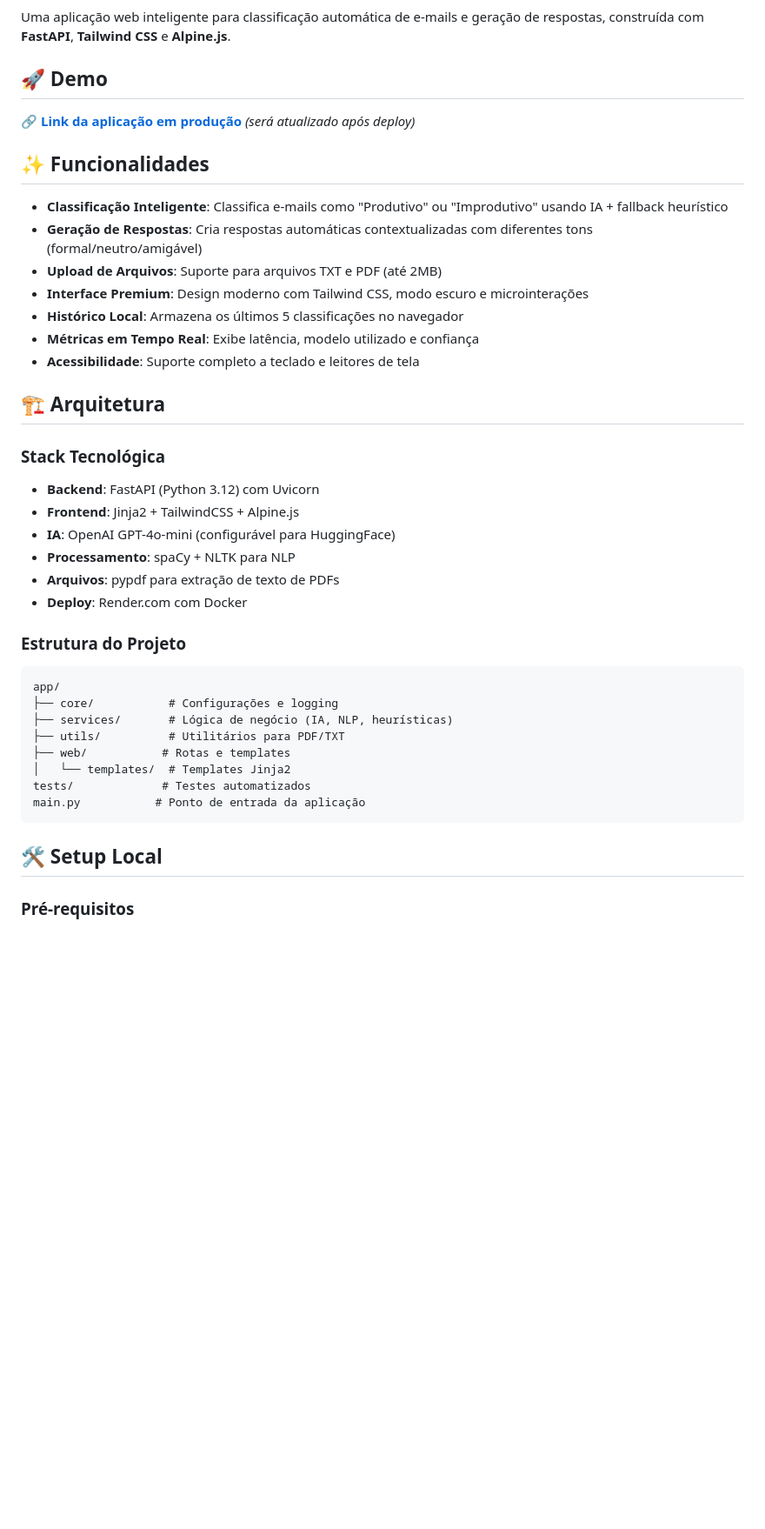
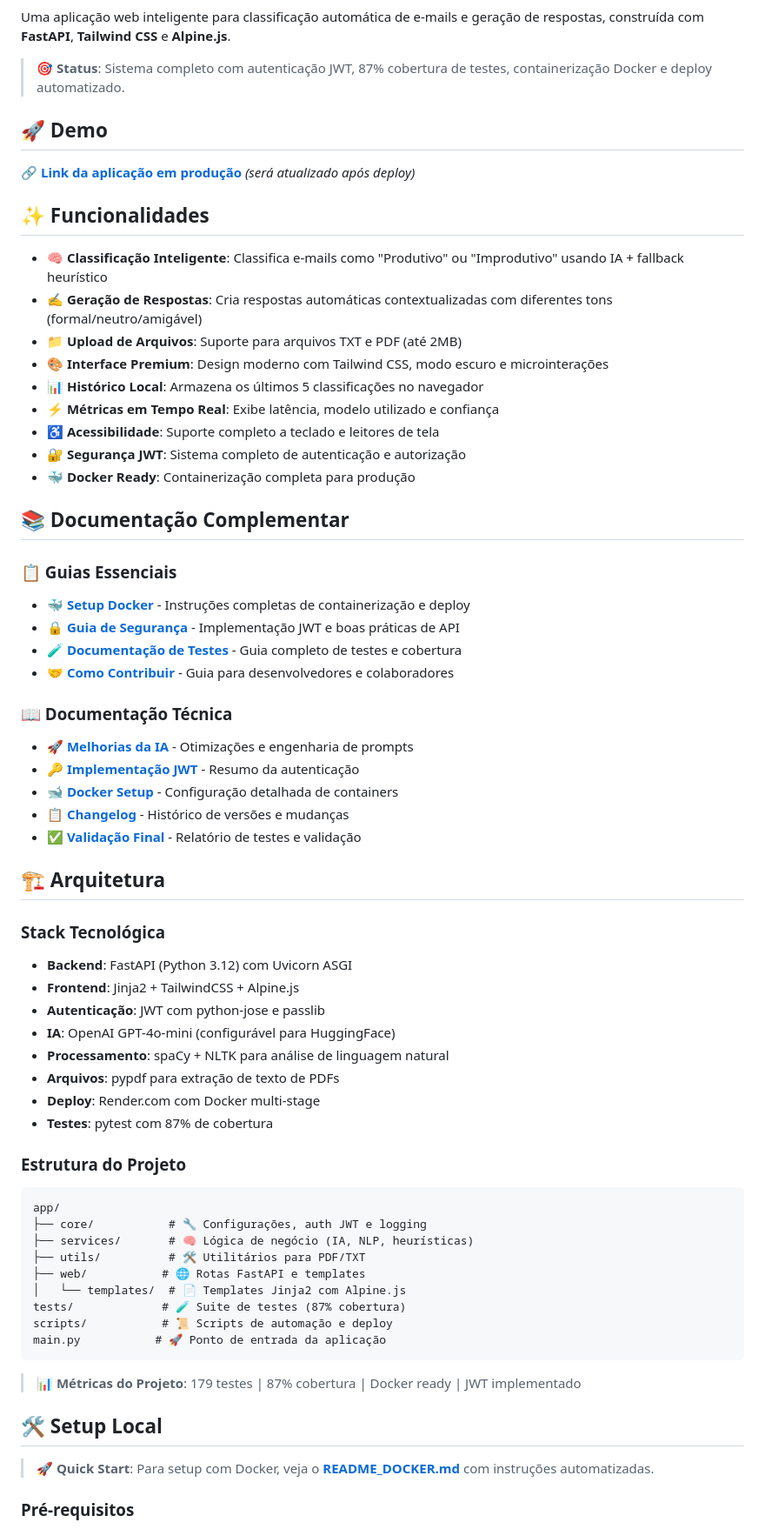
Before and after one commit to devpovoa/autou-email-classifier, a Markdown page: README.md, the part around one of its changes. Shown at 87% size. GitHub-like rendering; blank space fills up the shorter version.

````diff
--- a/README.md
+++ b/README.md
@@ -4,5 +9,7 @@
 
 Uma aplicação web inteligente para classificação automática de e-mails e geração de respostas, construída com **FastAPI**, **Tailwind CSS** e **Alpine.js**.
+
+> **🎯 Status**: Sistema completo com autenticação JWT, 87% cobertura de testes, containerização Docker e deploy automatizado.
 
 ## 🚀 Demo
 
@@ -10,37 +17,61 @@ Uma aplicação web inteligente para classificação automática de e-mails e ge
 
 ## ✨ Funcionalidades
 
-- **Classificação Inteligente**: Classifica e-mails como "Produtivo" ou "Improdutivo" usando IA + fallback heurístico
-- **Geração de Respostas**: Cria respostas automáticas contextualizadas com diferentes tons (formal/neutro/amigável)
-- **Upload de Arquivos**: Suporte para arquivos TXT e PDF (até 2MB)
-- **Interface Premium**: Design moderno com Tailwind CSS, modo escuro e microinterações
-- **Histórico Local**: Armazena os últimos 5 classificações no navegador
-- **Métricas em Tempo Real**: Exibe latência, modelo utilizado e confiança
-- **Acessibilidade**: Suporte completo a teclado e leitores de tela
+- **🧠 Classificação Inteligente**: Classifica e-mails como "Produtivo" ou "Improdutivo" usando IA + fallback heurístico
+- **✍️ Geração de Respostas**: Cria respostas automáticas contextualizadas com diferentes tons (formal/neutro/amigável)
+- **📁 Upload de Arquivos**: Suporte para arquivos TXT e PDF (até 2MB)
+- **🎨 Interface Premium**: Design moderno com Tailwind CSS, modo escuro e microinterações
+- **📊 Histórico Local**: Armazena os últimos 5 classificações no navegador
+- **⚡ Métricas em Tempo Real**: Exibe latência, modelo utilizado e confiança
+- **♿ Acessibilidade**: Suporte completo a teclado e leitores de tela
+- **🔐 Segurança JWT**: Sistema completo de autenticação e autorização
+- **🐳 Docker Ready**: Containerização completa para produção
+
+## 📚 Documentação Complementar
+
+### 📋 Guias Essenciais
+- 🐳 **[Setup Docker](README_DOCKER.md)** - Instruções completas de containerização e deploy
+- 🔒 **[Guia de Segurança](API_SECURITY_GUIDE.md)** - Implementação JWT e boas práticas de API
+- 🧪 **[Documentação de Testes](TESTS_README.md)** - Guia completo de testes e cobertura
+- 🤝 **[Como Contribuir](CONTRIBUTING.md)** - Guia para desenvolvedores e colaboradores
+
+### 📖 Documentação Técnica
+- 🚀 **[Melhorias da IA](AI_IMPROVEMENTS.md)** - Otimizações e engenharia de prompts
+- 🔑 **[Implementação JWT](JWT_IMPLEMENTATION_SUMMARY.md)** - Resumo da autenticação
+- 🐋 **[Docker Setup](DOCKER_SETUP.md)** - Configuração detalhada de containers
+- 📋 **[Changelog](CHANGELOG.md)** - Histórico de versões e mudanças
+- ✅ **[Validação Final](FINAL_VALIDATION.md)** - Relatório de testes e validação
 
 ## 🏗️ Arquitetura
 
 ### Stack Tecnológica
-- **Backend**: FastAPI (Python 3.12) com Uvicorn
+- **Backend**: FastAPI (Python 3.12) com Uvicorn ASGI
 - **Frontend**: Jinja2 + TailwindCSS + Alpine.js
+- **Autenticação**: JWT com python-jose e passlib
 - **IA**: OpenAI GPT-4o-mini (configurável para HuggingFace)
-- **Processamento**: spaCy + NLTK para NLP
+- **Processamento**: spaCy + NLTK para análise de linguagem natural
 - **Arquivos**: pypdf para extração de texto de PDFs
-- **Deploy**: Render.com com Docker
+- **Deploy**: Render.com com Docker multi-stage
+- **Testes**: pytest com 87% de cobertura
 
 ### Estrutura do Projeto
 ```
 app/
-├── core/           # Configurações e logging
-├── services/       # Lógica de negócio (IA, NLP, heurísticas)
-├── utils/          # Utilitários para PDF/TXT
-├── web/           # Rotas e templates
-│   └── templates/  # Templates Jinja2
-tests/             # Testes automatizados
-main.py           # Ponto de entrada da aplicação
+├── core/           # 🔧 Configurações, auth JWT e logging
+├── services/       # 🧠 Lógica de negócio (IA, NLP, heurísticas)
+├── utils/          # 🛠️ Utilitários para PDF/TXT
+├── web/           # 🌐 Rotas FastAPI e templates
+│   └── templates/  # 📄 Templates Jinja2 com Alpine.js
+tests/             # 🧪 Suite de testes (87% cobertura)
+scripts/           # 📜 Scripts de automação e deploy
+main.py           # 🚀 Ponto de entrada da aplicação
 ```
+
+> **📊 Métricas do Projeto**: 179 testes | 87% cobertura | Docker ready | JWT implementado
 
 ## 🛠️ Setup Local
 
+> **🚀 Quick Start**: Para setup com Docker, veja o **[README_DOCKER.md](README_DOCKER.md)** com instruções automatizadas.
+
 ### Pré-requisitos
 - Python 3.12+
````
Also changed, not shown: other parts of README.md (+114 -29 lines).
